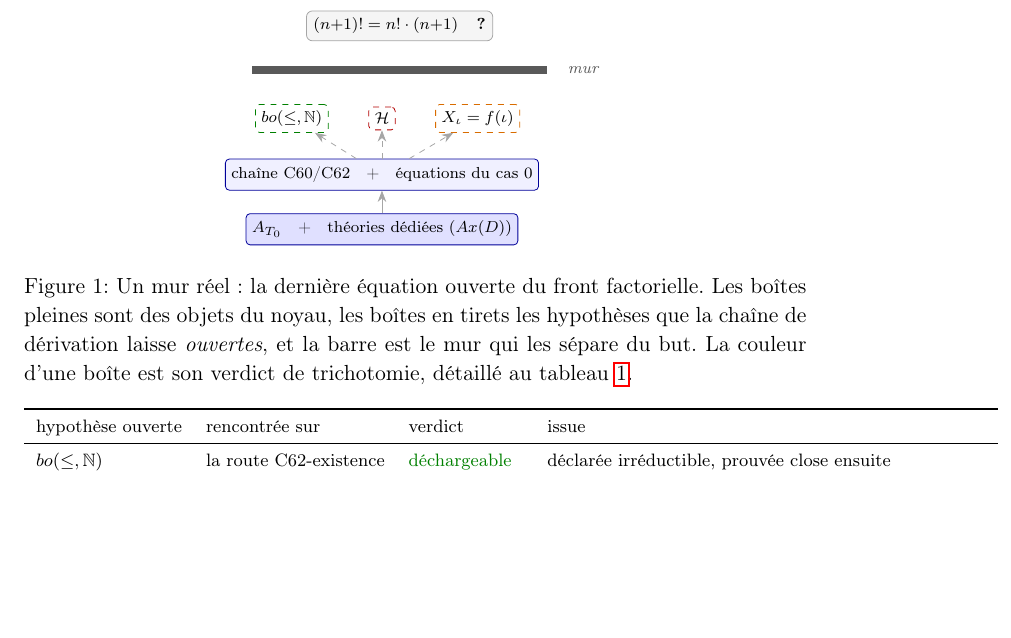
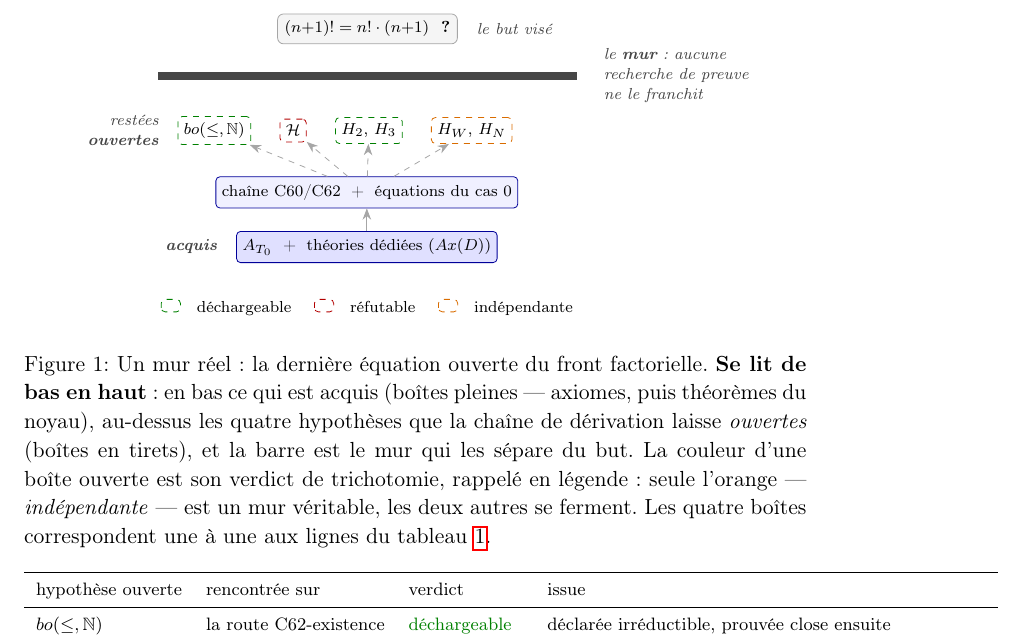
Before and after one commit to Karl-O/bourbaki-theorie-des-ensembles, a LaTeX paper (article/main_fr.tex): part of page 13 of 30, cut so that both start at the same text, the shorter picture padded with empty space. Compiled offline with pdfLaTeX.

Commit message:
A1 : la figure 1 se lisait par allers-retours avec le tableau — refaite
Karl : « la figure 1 est un super exemple, mais c'est pas très clair, on a du
mal à comprendre le tableau, c'est pas très explicite ».

QUATRE défauts, tous réparables, et tous du même genre : la figure supposait
connu ce qu'elle était censée montrer.

  · AUCUN SENS DE LECTURE. On ne savait pas qu'il faut lire de bas en haut —
    l'acquis en bas, le but en haut. La légende le dit maintenant en gras, et
    deux étiquettes marquent les deux étages (« acquis », « restées ouvertes »).
  · LES COULEURS RENVOYAIENT AU TABLEAU. Il fallait descendre au tableau 1 pour
    savoir ce que vert, rouge et orange voulaient dire. Une légende de trois
    pastilles est maintenant SOUS la figure : déchargeable, réfutable,
    indépendante. La figure se lit seule.
  · LE MUR N'ÉTAIT QU'UNE BARRE étiquetée « mur ». Elle porte désormais ce
    qu'elle SIGNIFIE : « aucune recherche de preuve ne le franchit ».
  · LA FIGURE AVAIT TROIS BOÎTES, LE TABLEAU QUATRE LIGNES. H₂,H₃ manquait, et
    X_ι = f(ι) était le nom long de H_W,H_N. Les quatre boîtes correspondent
    maintenant une à une aux quatre lignes, et la légende le dit.

Ajouté aussi le point que la figure montrait sans le dire : SEULE L'ORANGE est
un mur véritable, les deux autres couleurs se ferment. C'est tout l'objet de la
trichotomie, et ça se voyait mieux dans le tableau que dans la figure censée
l'illustrer.

Une flèche « sens de la dérivation » avait été essayée : elle percutait
l'étiquette de gauche, et la légende disait déjà « se lit de bas en haut ». Un
repère redondant qui abîme la mise en page coûte plus qu'il ne rapporte —
retirée, avec la raison en commentaire pour qu'on ne la remette pas.

Les deux langues. Vérifié en ouvrant le PDF à chaque essai.
EN 28 p. · FR 30 p. · 0 erreur · 0 référence non résolue.

Co-Authored-By: Claude Opus 5 <noreply@anthropic.com>

```diff
--- a/article/main_fr.tex
+++ b/article/main_fr.tex
@@ -651,28 +651,60 @@ hypothèse qu'il laisse ouverte.
 %% La legende DIT l'agregation : ce n'est PAS un instantane unique du journal.
 \begin{figure}[t]\centering
 \resizebox{\ifdim\width>\linewidth \linewidth\else\width\fi}{!}{%
-\begin{tikzpicture}[node distance=5mm and 7mm]
-\node[goal, draw=gray!70, fill=gray!8] (P) {$(n{+}1)! = n!\cdot(n{+}1)$ \; \textbf{?}};
-\node[below=3mm of P, font=\scriptsize\itshape, gray!70!black] (mur)
-  {\rule{52mm}{1.4mm}};
-\node[right=1mm of mur, font=\scriptsize\itshape, gray!70!black] {mur};
-\node[open, draw=green!50!black, below=4mm of mur, xshift=-19mm] (bo)
+\begin{tikzpicture}[node distance=5mm and 5mm]
+%% ---- le but, en haut : ce qu'on VOUDRAIT
+\node[goal, draw=gray!70, fill=gray!8] (P)
+  {$(n{+}1)! = n!\cdot(n{+}1)$ \;\textbf{?}};
+\node[right=2mm of P, font=\scriptsize\itshape, gray!55!black] {le but visé};
+
+%% ---- le mur, avec ce qu'il SIGNIFIE ecrit dessus
+\node[below=3.5mm of P] (murbar) {\textcolor{gray!55!black}{\rule{74mm}{1.5mm}}};
+\node[right=2mm of murbar, font=\scriptsize\itshape, gray!55!black, align=left,
+      text width=27mm] {le \textbf{mur}~: aucune recherche de preuve ne le franchit};
+
+%% ---- les quatre hypotheses laissees ouvertes (une par ligne du tableau 1)
+\node[open, draw=green!50!black, below=5mm of murbar, xshift=-27mm] (bo)
   {$bo(\le,\mathbb{N})$};
 \node[open, draw=red!70!black, right=of bo] (hg) {$\mathcal{H}$};
-\node[open, draw=orange!85!black, right=of hg] (hw) {$X_\iota = f(\iota)$};
-\node[th, below=5mm of hg] (chain) {chaîne C60/C62 \; + \; équations du cas 0};
+\node[open, draw=green!50!black, right=of hg] (h23) {$H_2,\,H_3$};
+\node[open, draw=orange!85!black, right=of h23] (hw) {$H_W,\,H_N$};
+\node[left=2mm of bo, font=\scriptsize\itshape, gray!55!black, align=right,
+      text width=15mm] {restées \mbox{\textbf{ouvertes}}};
+
+%% ---- ce qui est ACQUIS, en bas
+\node[th, below=6mm of hg, xshift=13mm] (chain)
+  {chaîne C60/C62 \;+\; équations du cas 0};
 \node[ax, below=4mm of chain] (axs)
-  {$A_{T_0}$ \; + \; théories dédiées $(Ax(D))$};
+  {$A_{T_0}$ \;+\; théories dédiées $(Ax(D))$};
+\node[left=2mm of axs, font=\scriptsize\itshape, gray!55!black, align=right,
+      text width=15mm] {\textbf{acquis}};
+
 \draw[fl] (axs) -- (chain);
 \draw[fl, dashed] (chain) -- (bo);
 \draw[fl, dashed] (chain) -- (hg);
+\draw[fl, dashed] (chain) -- (h23);
 \draw[fl, dashed] (chain) -- (hw);
+
+%% ---- pas de fleche « sens de lecture » : elle percutait l'etiquette de gauche,
+%% et la legende dit deja « Se lit de bas en haut ». Un repere redondant qui
+%% abime la mise en page coute plus qu'il ne rapporte.
+
+%% ---- legende des couleurs, LUE SUR PLACE plutot qu'au tableau
+\node[below=5mm of axs, font=\scriptsize, align=center] (leg)
+  {\tikz\draw[draw=green!50!black,dashed,rounded corners=2pt](0,0)rectangle(3.4mm,2.2mm);
+   \; déchargeable \quad
+   \tikz\draw[draw=red!70!black,dashed,rounded corners=2pt](0,0)rectangle(3.4mm,2.2mm);
+   \; réfutable \quad
+   \tikz\draw[draw=orange!85!black,dashed,rounded corners=2pt](0,0)rectangle(3.4mm,2.2mm);
+   \; indépendante};
 \end{tikzpicture}}
-\caption{Un mur réel~: la dernière équation ouverte du front factorielle. Les boîtes
-pleines sont des objets du noyau, les boîtes en tirets les hypothèses que la chaîne
-de dérivation laisse \emph{ouvertes}, et la barre est le mur qui les sépare du but.
-La couleur d'une boîte est son verdict de trichotomie, détaillé au
-tableau~\ref{tab:frontier}.}
+\caption{Un mur réel~: la dernière équation ouverte du front factorielle. \textbf{Se lit
+de bas en haut}~: en bas ce qui est acquis (boîtes pleines --- axiomes, puis théorèmes
+du noyau), au-dessus les quatre hypothèses que la chaîne de dérivation laisse
+\emph{ouvertes} (boîtes en tirets), et la barre est le mur qui les sépare du but. La
+couleur d'une boîte ouverte est son verdict de trichotomie, rappelé en légende~: seule
+l'orange --- \emph{indépendante} --- est un mur véritable, les deux autres se ferment.
+Les quatre boîtes correspondent une à une aux lignes du tableau~\ref{tab:frontier}.}
 \label{fig:wall}
 \end{figure}
 
```
Also changed, not shown: article/main.tex (+46 -13 lines), article/main.pdf, article/main_fr.pdf.
